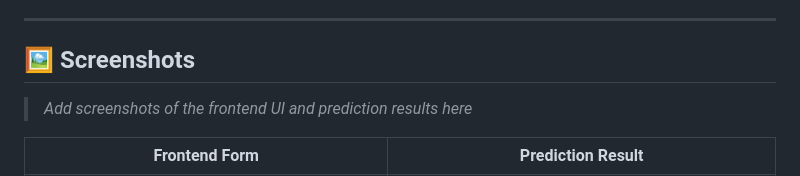
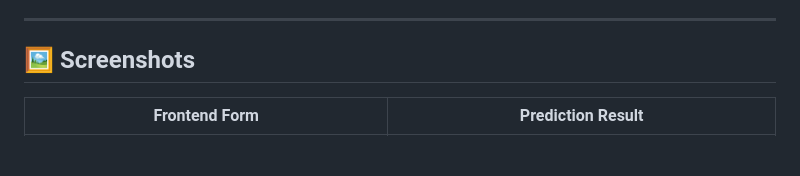
Before and after one commit to AdityaRoy0804/insurance-premium-api, a Markdown page: README.md, the part around the change. Rendered like a GitHub page; blank space fills up the shorter version.

```diff
--- a/README.md
+++ b/README.md
@@ -285,7 +285,6 @@ Multi-class classification to predict insurance premium tier: **Low**, **Medium*
 
 ## 🖼️ Screenshots
 
-> _Add screenshots of the frontend UI and prediction results here_
 
 | Frontend Form | Prediction Result |
 |---|---|
```
